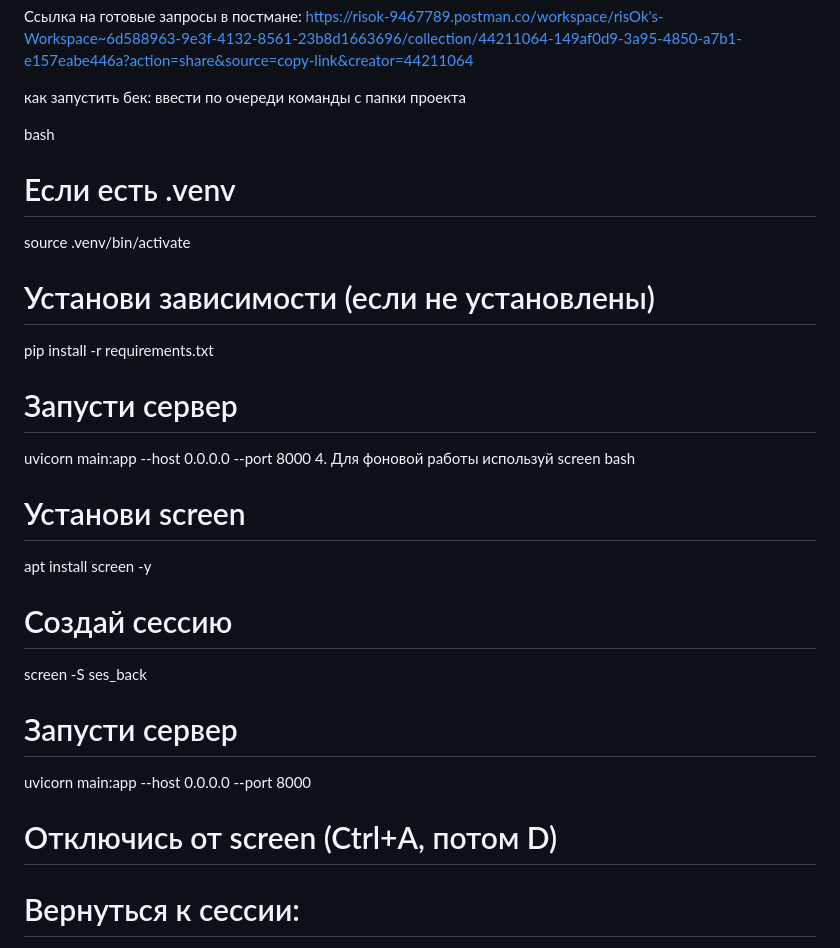
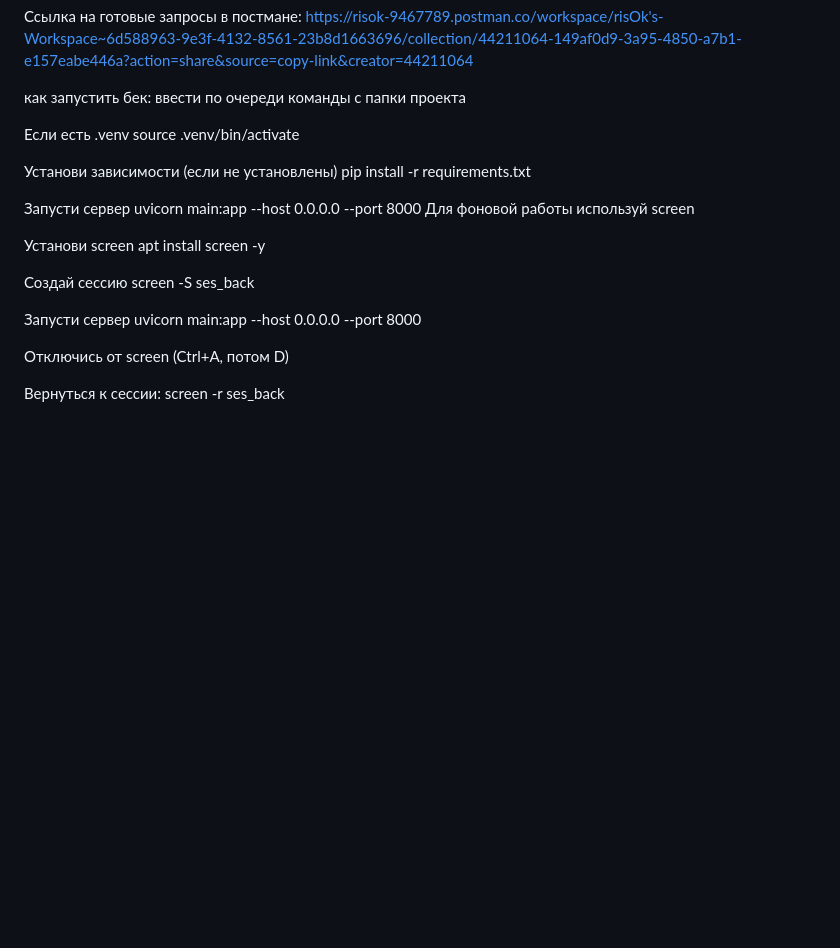
Before and after one commit to BGadfly/startup, a Markdown page: README.md, the part around the change. Drawn GitHub-style; blank space fills up the shorter version.

```diff
--- a/README.md
+++ b/README.md
@@ -31,27 +31,26 @@ https://risok-9467789.postman.co/workspace/risOk's-Workspace~6d588963-9e3f-4132-
 как запустить бек:
 ввести по очереди команды с папки проекта
 
-bash
-# Если есть .venv
+Если есть .venv
 source .venv/bin/activate
 
-# Установи зависимости (если не установлены)
+Установи зависимости (если не установлены)
 pip install -r requirements.txt
 
-# Запусти сервер
+Запусти сервер
 uvicorn main:app --host 0.0.0.0 --port 8000
-4. Для фоновой работы используй screen
-bash
-# Установи screen
+Для фоновой работы используй screen
+
+Установи screen
 apt install screen -y
 
-# Создай сессию
+Создай сессию
 screen -S ses_back
 
-# Запусти сервер
+Запусти сервер
 uvicorn main:app --host 0.0.0.0 --port 8000
 
-# Отключись от screen (Ctrl+A, потом D)
+Отключись от screen (Ctrl+A, потом D)
 
-# Вернуться к сессии:
+Вернуться к сессии:
 screen -r ses_back
```
